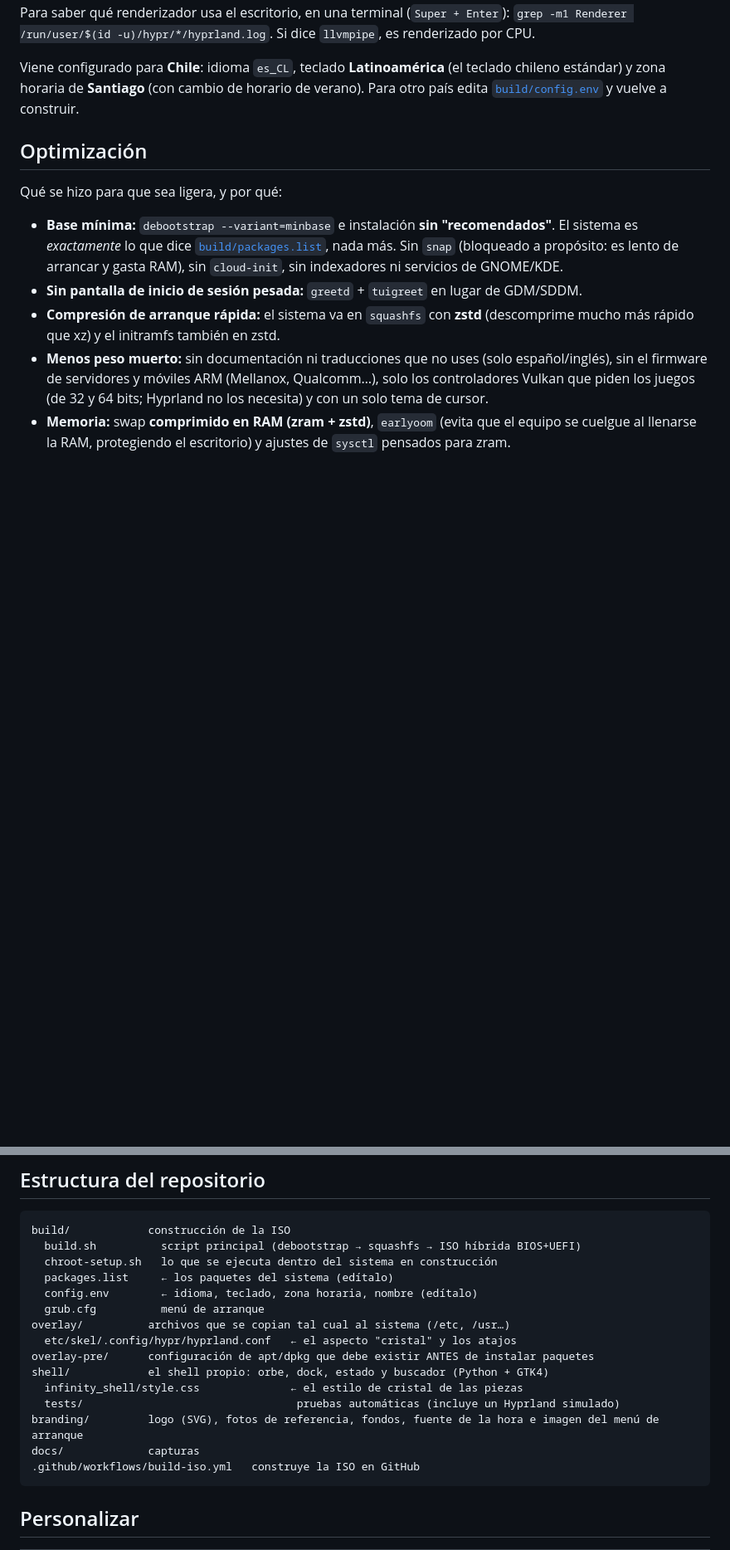
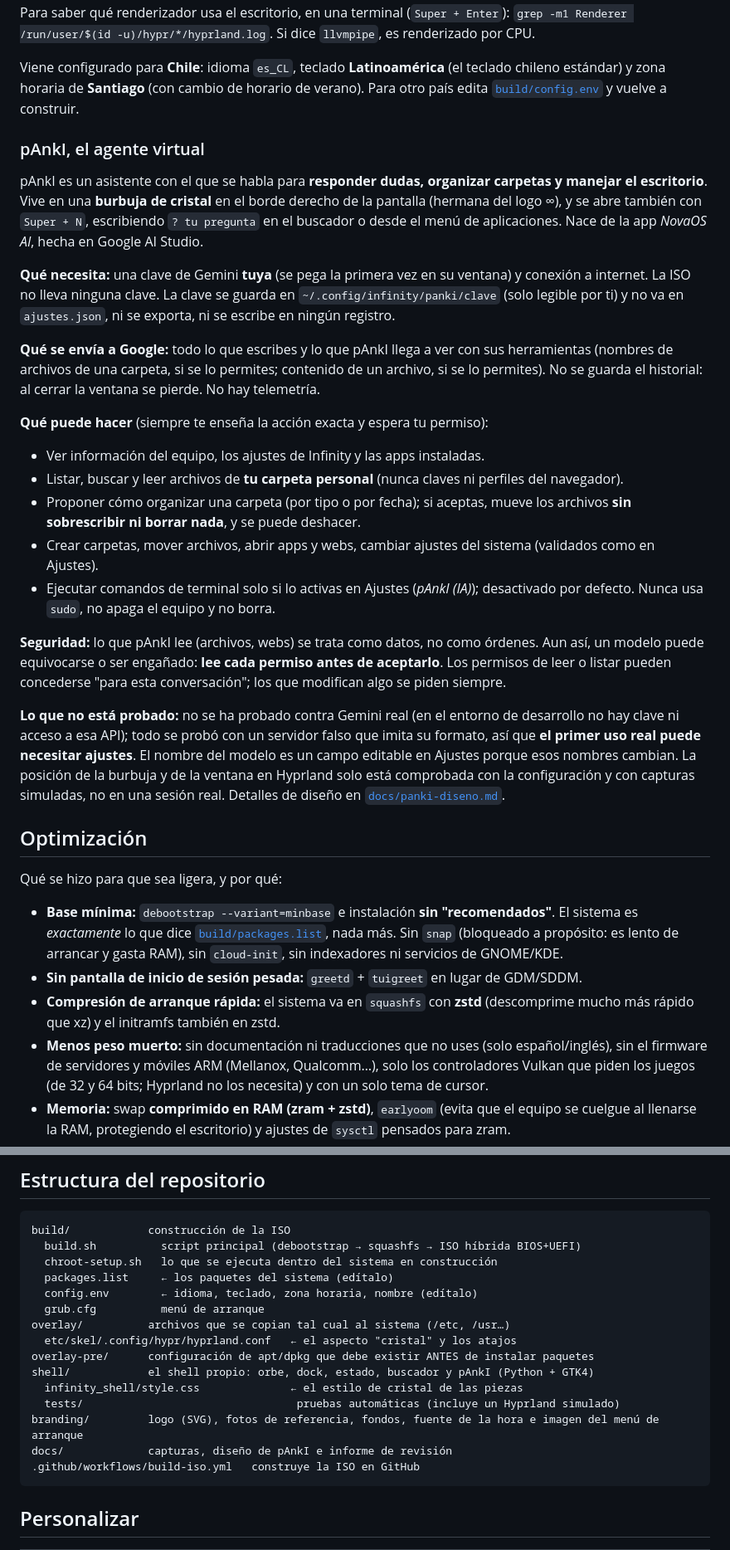
Before and after one commit to juanpjimenez-afk/mi-distro-linux, a Markdown page: README.md, 2 parts joined by grey strips. Shown at 83% size. Rendered like a GitHub page; blank space fills up the shorter version.

Commit message:
README: sección de pAnkI, atajos nuevos y estructura
Qué es, qué necesita (clave propia), qué se envía a Google, qué puede hacer, cómo se
protege y qué no está probado (Gemini real, posición real en Hyprland).

Claude-Session: https://claude.ai/code/session_01R9AqWX8ouQAWjBfpCR7LgB

````diff
--- a/README.md
+++ b/README.md
@@ -155,6 +156,41 @@ Para saber qué renderizador usa el escritorio, en una terminal (`Super + Enter`
 Viene configurado para **Chile**: idioma `es_CL`, teclado **Latinoamérica** (el teclado chileno estándar) y
 zona horaria de **Santiago** (con cambio de horario de verano). Para otro país edita
 [`build/config.env`](build/config.env) y vuelve a construir.
+
+### pAnkI, el agente virtual
+
+pAnkI es un asistente con el que se habla para **responder dudas, organizar carpetas y manejar el escritorio**.
+Vive en una **burbuja de cristal** en el borde derecho de la pantalla (hermana del logo ∞), y se abre también con
+`Super + N`, escribiendo `? tu pregunta` en el buscador o desde el menú de aplicaciones. Nace de la app
+*NovaOS AI*, hecha en Google AI Studio.
+
+**Qué necesita:** una clave de Gemini **tuya** (se pega la primera vez en su ventana) y conexión a internet. La ISO
+no lleva ninguna clave. La clave se guarda en `~/.config/infinity/panki/clave` (solo legible por ti) y no va en
+`ajustes.json`, ni se exporta, ni se escribe en ningún registro.
+
+**Qué se envía a Google:** todo lo que escribes y lo que pAnkI llega a ver con sus herramientas (nombres de
+archivos de una carpeta, si se lo permites; contenido de un archivo, si se lo permites). No se guarda el
+historial: al cerrar la ventana se pierde. No hay telemetría.
+
+**Qué puede hacer** (siempre te enseña la acción exacta y espera tu permiso):
+
+- Ver información del equipo, los ajustes de Infinity y las apps instaladas.
+- Listar, buscar y leer archivos de **tu carpeta personal** (nunca claves ni perfiles del navegador).
+- Proponer cómo organizar una carpeta (por tipo o por fecha); si aceptas, mueve los archivos **sin sobrescribir
+  ni borrar nada**, y se puede deshacer.
+- Crear carpetas, mover archivos, abrir apps y webs, cambiar ajustes del sistema (validados como en Ajustes).
+- Ejecutar comandos de terminal solo si lo activas en Ajustes (*pAnkI (IA)*); desactivado por defecto. Nunca
+  usa `sudo`, no apaga el equipo y no borra.
+
+**Seguridad:** lo que pAnkI lee (archivos, webs) se trata como datos, no como órdenes. Aun así, un modelo puede
+equivocarse o ser engañado: **lee cada permiso antes de aceptarlo**. Los permisos de leer o listar pueden
+concederse "para esta conversación"; los que modifican algo se piden siempre.
+
+**Lo que no está probado:** no se ha probado contra Gemini real (en el entorno de desarrollo no hay clave ni
+acceso a esa API); todo se probó con un servidor falso que imita su formato, así que **el primer uso real puede
+necesitar ajustes**. El nombre del modelo es un campo editable en Ajustes porque esos nombres cambian. La
+posición de la burbuja y de la ventana en Hyprland solo está comprobada con la configuración y con capturas
+simuladas, no en una sesión real. Detalles de diseño en [`docs/panki-diseno.md`](docs/panki-diseno.md).
 
 ## Optimización
 
@@ -255,11 +291,11 @@ build/            construcción de la ISO
 overlay/          archivos que se copian tal cual al sistema (/etc, /usr…)
   etc/skel/.config/hypr/hyprland.conf   ← el aspecto "cristal" y los atajos
 overlay-pre/      configuración de apt/dpkg que debe existir ANTES de instalar paquetes
-shell/            el shell propio: orbe, dock, estado y buscador (Python + GTK4)
+shell/            el shell propio: orbe, dock, estado, buscador y pAnkI (Python + GTK4)
   infinity_shell/style.css              ← el estilo de cristal de las piezas
   tests/                                 pruebas automáticas (incluye un Hyprland simulado)
 branding/         logo (SVG), fotos de referencia, fondos, fuente de la hora e imagen del menú de arranque
-docs/             capturas
+docs/             capturas, diseño de pAnkI e informe de revisión
 .github/workflows/build-iso.yml   construye la ISO en GitHub
 ```
 
````
Also changed, not shown: other parts of README.md (+2 -1 lines).
